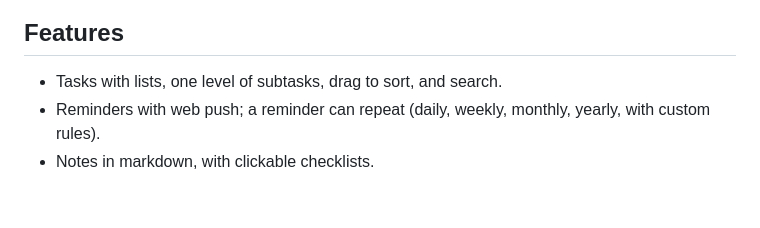
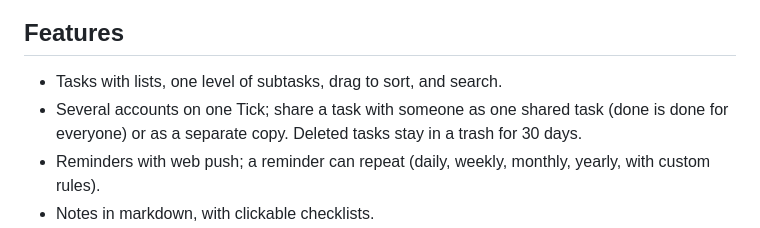
Before and after one commit to DioVayne/tick, a Markdown page: README.md, the part around the change. GitHub-like rendering; blank space fills up the shorter version.

```diff
--- a/README.md
+++ b/README.md
@@ -30,6 +30,7 @@ A to-do app you host yourself on Cloudflare: tasks, lists, reminders with push n
 
 ## Features
 - Tasks with lists, one level of subtasks, drag to sort, and search.
+- Several accounts on one Tick; share a task with someone as one shared task (done is done for everyone) or as a separate copy. Deleted tasks stay in a trash for 30 days.
 - Reminders with web push; a reminder can repeat (daily, weekly, monthly, yearly, with custom rules).
 - Notes in markdown, with clickable checklists.
 - Works offline as an installable web app (PWA); changes sync when you are back online.
```
Also changed, not shown: ARCHITECTURE.md (+21 -10 lines).
